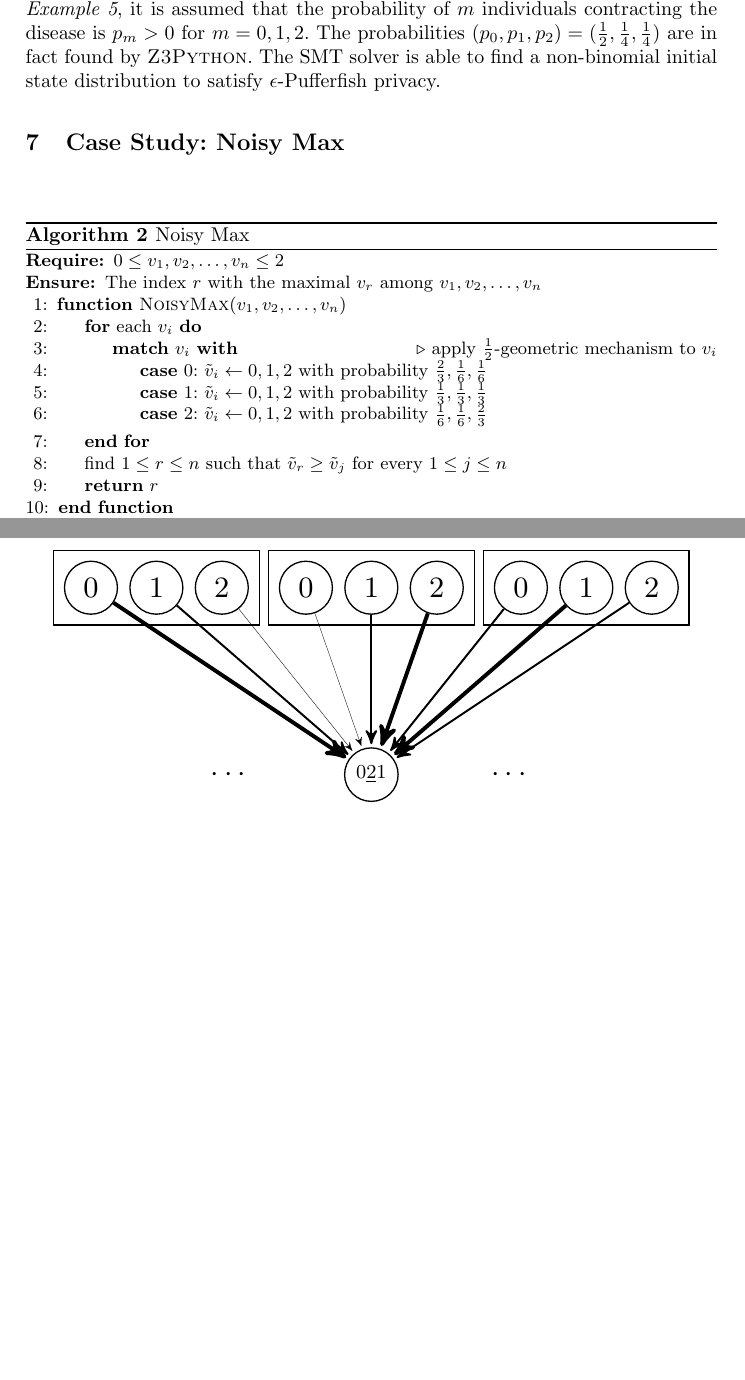
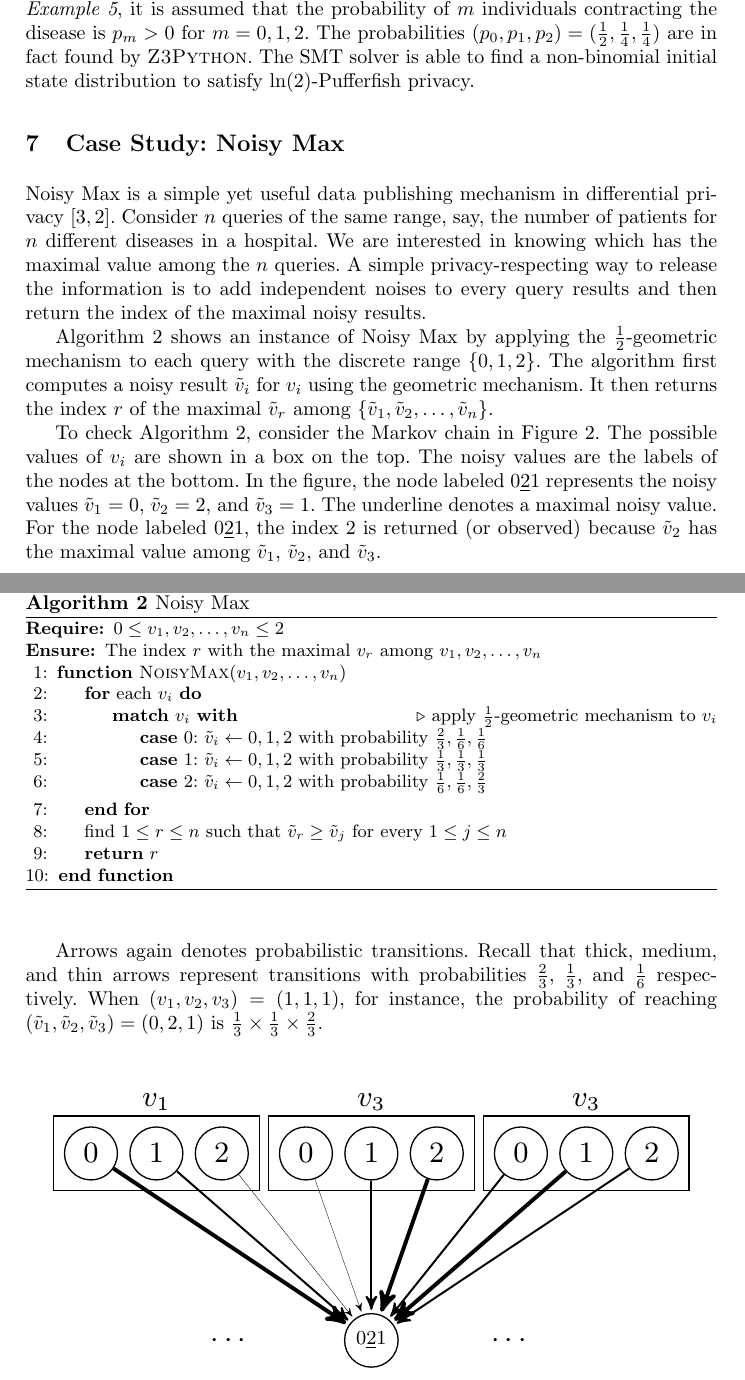
Before and after one commit to fmlab-iis/dp-pomdp, a LaTeX paper (main.tex, which reads algorithm.tex, noisymax.tex): two parts of pages 11 and 12 of 13, joined at a grey line, cut so that both start at the same text, the shorter picture padded with empty space. Compiled offline with pdfLaTeX.

Commit message:
explain noisy max and figure

```diff
--- a/algorithm.tex
+++ b/algorithm.tex
@@ -144,4 +144,4 @@ assumed that the probability of $m$ individuals contracting the
 disease is $p_m > 0$ for $m = 0, 1, 2$. The probabilities $(p_0, p_1,
 p_2) = (\frac{1}{2}, \frac{1}{4}, \frac{1}{4})$ are in fact found by
 \zpython. The SMT solver is able to find a non-binomial initial state
-distribution to satisfy $\epsilon$-Pufferfish privacy.
+distribution to satisfy $\ln(2)$-Pufferfish privacy.
--- a/noisymax.tex
+++ b/noisymax.tex
@@ -1,3 +1,20 @@
+
+Noisy Max is a simple yet useful data publishing mechanism in
+differential privacy~\cite{DR:14:AFDP,DWWZK:18:DVDP}. Consider $n$
+queries of the same range, say, the number of patients for $n$
+different diseases in a hospital. We are interested in knowing which
+has the maximal value among the $n$ queries. A simple
+privacy-respecting way to release the information is to add
+independent noises to every query results and then return the index of
+the maximal noisy results.
+
+Algorithm~\ref{algorithm:noisy-max} shows an instance of Noisy Max by
+applying the $\frac{1}{2}$-geometric mechanism to each query with
+the discrete range $\{ 0, 1, 2 \}$. The algorithm first computes
+a noisy result $\tilde{v}_i$ for $v_i$ using the geometric
+mechanism. It then returns the index $r$ of the maximal
+$\tilde{v}_r$ among $\{ \tilde{v}_1, \tilde{v}_2, \ldots, \tilde{v}_n
+\}$.
 
 % It is important to return indices. Otherwise, this is not DP.
 
@@ -29,6 +46,23 @@
   \label{algorithm:noisy-max}
 \end{algorithm}
 
+To check Algorithm~\ref{algorithm:noisy-max}, consider the Markov
+chain in Figure~\ref{figure:hmm-noisy-max}. The possible values of
+$v_i$ are shown in a box on the top. The noisy values are the labels
+of the nodes at the bottom. In the figure, the node labeled
+$0\underline{2}1$ represents the noisy values $\tilde{v}_1 = 0$,
+$\tilde{v}_2 = 2$, and $\tilde{v}_3 = 1$. The underline denotes a
+maximal noisy value. For the node labeled $0\underline{2}1$, the index
+$2$ is returned (or observed) because $\tilde{v}_2$ has the maximal
+value among $\tilde{v}_1$, $\tilde{v}_2$, and $\tilde{v}_3$.
+
+Arrows again denotes probabilistic transitions. Recall that thick,
+medium, and thin arrows represent transitions with probabilities
+$\frac{2}{3}$, $\frac{1}{3}$, and $\frac{1}{6}$ respectively. When
+$(v_1, v_2, v_3) = (1, 1, 1)$, for instance, the probability of
+reaching $(\tilde{v}_1, \tilde{v}_2, \tilde{v}_3) = (0, 2, 1)$ is
+$\frac{1}{3} \times \frac{1}{3} \times \frac{2}{3}$.
+
 \begin{figure}
   \centering
     \resizebox{.95\columnwidth}{!}{
@@ -37,16 +71,19 @@
       \node[node] (v1_0) at (-3.0, 1) { $0$ };
       \node[node] (v1_1) at (-2.3, 1) { $1$ };
       \node[node] (v1_2) at (-1.6, 1) { $2$ };
+      \node at (-2.3, 1.55) { $v_1$ };
       \draw (-3.4, 1.4) rectangle (-1.2, .6);
 
       \node[node] (v2_0) at (-0.7, 1) { $0$ };
       \node[node] (v2_1) at (   0, 1) { $1$ };
       \node[node] (v2_2) at ( 0.7, 1) { $2$ };
+      \node at (-0, 1.55) { $v_3$ };
       \draw (-1.1, 1.4) rectangle ( 1.1, .6);
 
       \node[node] (v3_0) at ( 1.6, 1) { $0$ };
       \node[node] (v3_1) at ( 2.3, 1) { $1$ };
       \node[node] (v3_2) at ( 3.0, 1) { $2$ };
+      \node at (2.3, 1.55) { $v_3$ };
       \draw ( 1.2, 1.4) rectangle ( 3.4, .6);
 
 \hide{
```
